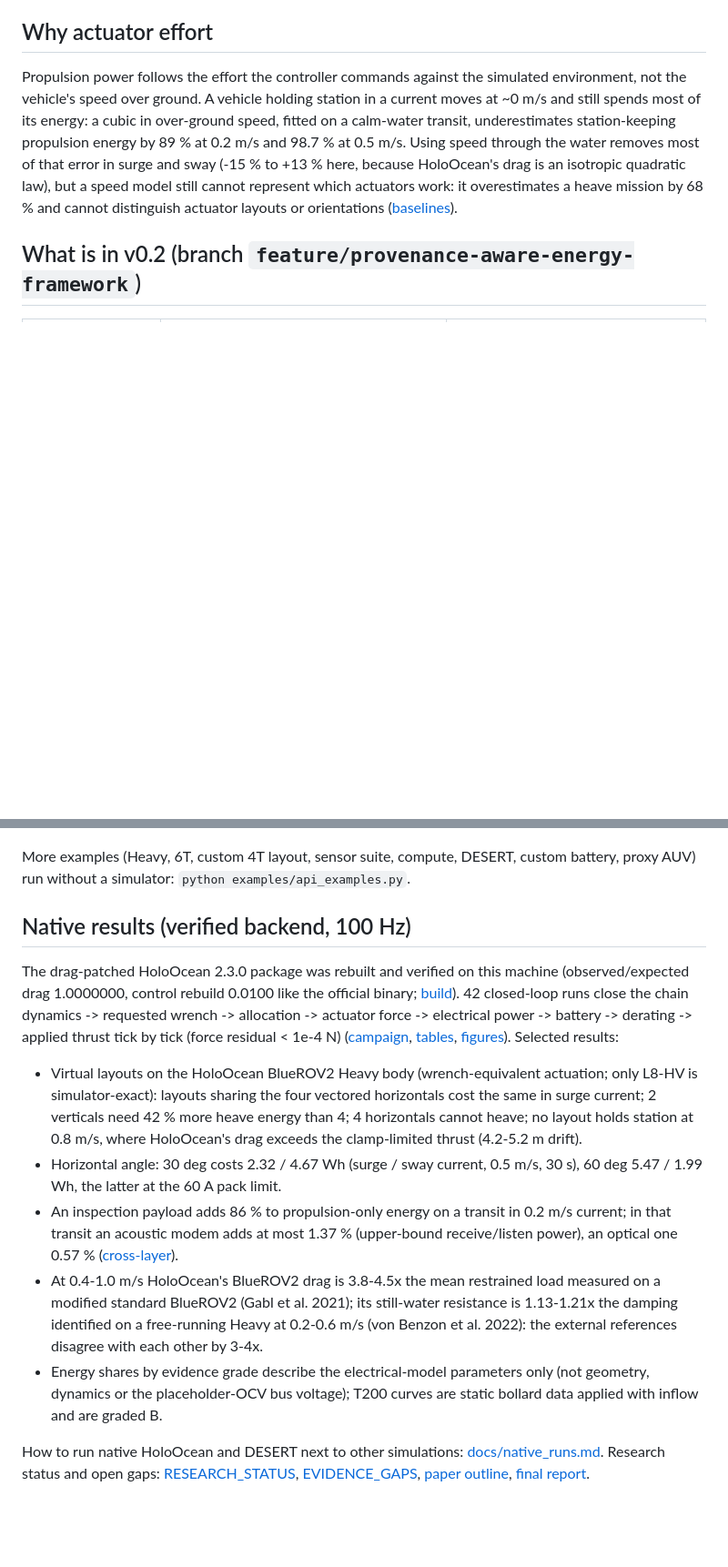
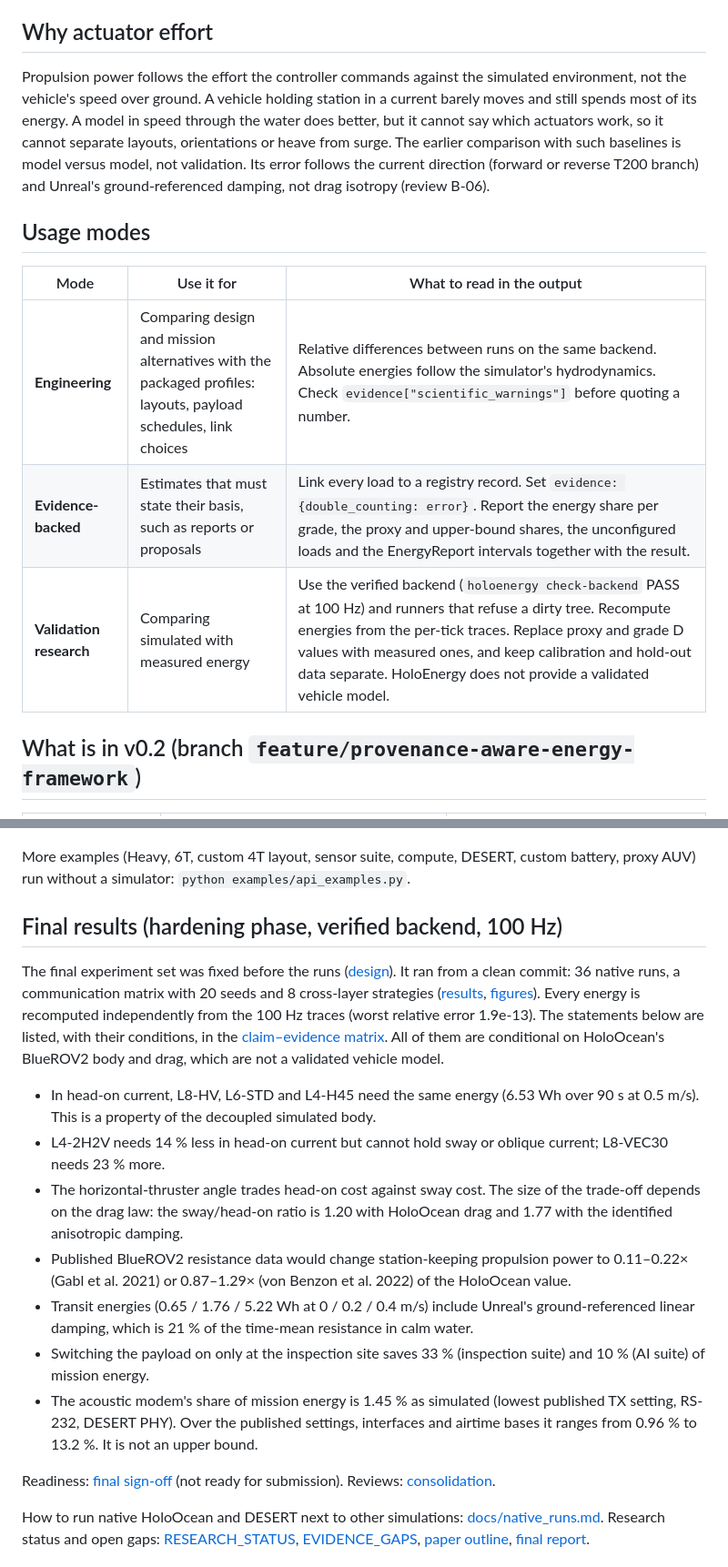
Before and after one commit to AndreaBedei1/HoloVirtualBattery, a Markdown page: README.md, 2 parts joined by grey strips. Shown at 91% size. Rendered like a GitHub page; blank space fills up the shorter version.

Commit message:
docs: README usage modes and final results under the claim matrix; mark pre-hardening documents superseded
Removes the README's 'at most 1.37 %' and the baseline attribution to drag isotropy (reviews D-01,
A-05, B-06).

```diff
--- a/README.md
+++ b/README.md
@@ -18,13 +18,19 @@ vehicle (see [external comparison](docs/bluerov2_hydrodynamic_external_compariso
 
 Propulsion power follows the effort the controller commands against the simulated
 environment, not the vehicle's speed over ground. A vehicle holding station in a current
-moves at ~0 m/s and still spends most of its energy: a cubic in over-ground speed, fitted
-on a calm-water transit, underestimates station-keeping propulsion energy by 89 % at
-0.2 m/s and 98.7 % at 0.5 m/s. Using speed through the water removes most of that error in
-surge and sway (-15 % to +13 % here, because HoloOcean's drag is an isotropic quadratic
-law), but a speed model still cannot represent which actuators work: it overestimates a
-heave mission by 68 % and cannot distinguish actuator layouts or orientations
-([baselines](experiments/results/native/tables/baselines.csv)).
+barely moves and still spends most of its energy. A model in speed through the water does
+better, but it cannot say which actuators work, so it cannot separate layouts, orientations
+or heave from surge. The earlier comparison with such baselines is model versus model, not
+validation. Its error follows the current direction (forward or reverse T200 branch) and
+Unreal's ground-referenced damping, not drag isotropy (review B-06).
+
+## Usage modes
+
+| Mode | Use it for | What to read in the output |
+| --- | --- | --- |
+| **Engineering** | Comparing design and mission alternatives with the packaged profiles: layouts, payload schedules, link choices | Relative differences between runs on the same backend. Absolute energies follow the simulator's hydrodynamics. Check `evidence["scientific_warnings"]` before quoting a number. |
+| **Evidence-backed** | Estimates that must state their basis, such as reports or proposals | Link every load to a registry record. Set `evidence: {double_counting: error}`. Report the energy share per grade, the proxy and upper-bound shares, the unconfigured loads and the EnergyReport intervals together with the result. |
+| **Validation research** | Comparing simulated with measured energy | Use the verified backend (`holoenergy check-backend` PASS at 100 Hz) and runners that refuse a dirty tree. Recompute energies from the per-tick traces. Replace proxy and grade D values with measured ones, and keep calibration and hold-out data separate. HoloEnergy does not provide a validated vehicle model. |
 
 ## What is in v0.2 (branch `feature/provenance-aware-energy-framework`)
 
@@ -54,34 +60,35 @@ with EnergyAwareEnv(base_env, vehicle_profile="bluerov2-standard", control_contr
 More examples (Heavy, 6T, custom 4T layout, sensor suite, compute, DESERT, custom
 battery, proxy AUV) run without a simulator: `python examples/api_examples.py`.
 
-## Native results (verified backend, 100 Hz)
+## Final results (hardening phase, verified backend, 100 Hz)
 
-The drag-patched HoloOcean 2.3.0 package was rebuilt and verified on this machine
-(observed/expected drag 1.0000000, control rebuild 0.0100 like the official binary;
-[build](docs/holoocean_patched_build.md)). 42 closed-loop runs close the chain
-dynamics -> requested wrench -> allocation -> actuator force -> electrical power ->
-battery -> derating -> applied thrust tick by tick (force residual < 1e-4 N)
-([campaign](experiments/run_native_campaign.py), [tables](experiments/results/native/tables),
-[figures](docs/figures/paper)). Selected results:
+The final experiment set was fixed before the runs ([design](docs/paper/FINAL_EXPERIMENTS.md)).
+It ran from a clean commit: 36 native runs, a communication matrix with 20 seeds and
+8 cross-layer strategies ([results](experiments/results/final), [figures](docs/figures/final)).
+Every energy is recomputed independently from the 100 Hz traces (worst relative error 1.9e-13).
+The statements below are listed, with their conditions, in the
+[claim–evidence matrix](docs/paper/CLAIM_EVIDENCE_MATRIX.md). All of them are conditional on
+HoloOcean's BlueROV2 body and drag, which are not a validated vehicle model.
 
-* Virtual layouts on the HoloOcean BlueROV2 Heavy body (wrench-equivalent actuation;
-  only L8-HV is simulator-exact): layouts sharing the four vectored horizontals cost the
-  same in surge current; 2 verticals need 42 % more heave energy than 4; 4 horizontals
-  cannot heave; no layout holds station at 0.8 m/s, where HoloOcean's drag exceeds the
-  clamp-limited thrust (4.2-5.2 m drift).
-* Horizontal angle: 30 deg costs 2.32 / 4.67 Wh (surge / sway current, 0.5 m/s,
-  30 s), 60 deg 5.47 / 1.99 Wh, the latter at the 60 A pack limit.
-* An inspection payload adds 86 % to propulsion-only energy on a transit in
-  0.2 m/s current; in that transit an acoustic modem adds at most 1.37 % (upper-bound
-  receive/listen power), an optical one 0.57 %
-  ([cross-layer](experiments/results/native/crosslayer.json)).
-* At 0.4-1.0 m/s HoloOcean's BlueROV2 drag is 3.8-4.5x the mean restrained load
-  measured on a modified standard BlueROV2 (Gabl et al. 2021); its still-water resistance
-  is 1.13-1.21x the damping identified on a free-running Heavy at 0.2-0.6 m/s
-  (von Benzon et al. 2022): the external references disagree with each other by 3-4x.
-* Energy shares by evidence grade describe the electrical-model parameters only (not
-  geometry, dynamics or the placeholder-OCV bus voltage); T200 curves are static bollard
-  data applied with inflow and are graded B.
+* In head-on current, L8-HV, L6-STD and L4-H45 need the same energy (6.53 Wh over 90 s at
+  0.5 m/s). This is a property of the decoupled simulated body.
+* L4-2H2V needs 14 % less in head-on current but cannot hold sway or oblique current;
+  L8-VEC30 needs 23 % more.
+* The horizontal-thruster angle trades head-on cost against sway cost. The size of the trade-off
+  depends on the drag law: the sway/head-on ratio is 1.20 with HoloOcean drag and 1.77 with the
+  identified anisotropic damping.
+* Published BlueROV2 resistance data would change station-keeping propulsion power to
+  0.11–0.22× (Gabl et al. 2021) or 0.87–1.29× (von Benzon et al. 2022) of the HoloOcean value.
+* Transit energies (0.65 / 1.76 / 5.22 Wh at 0 / 0.2 / 0.4 m/s) include Unreal's
+  ground-referenced linear damping, which is 21 % of the time-mean resistance in calm water.
+* Switching the payload on only at the inspection site saves 33 % (inspection suite) and
+  10 % (AI suite) of mission energy.
+* The acoustic modem's share of mission energy is 1.45 % as simulated (lowest published TX
+  setting, RS-232, DESERT PHY). Over the published settings, interfaces and airtime bases it
+  ranges from 0.96 % to 13.2 %. It is not an upper bound.
+
+Readiness: [final sign-off](docs/reviews/FINAL_SIGNOFF.md) (not ready for submission). Reviews:
+[consolidation](docs/reviews/REVIEW_CONSOLIDATION.md).
 
 How to run native HoloOcean and DESERT next to other simulations:
 [docs/native_runs.md](docs/native_runs.md). Research status and open gaps:
```
